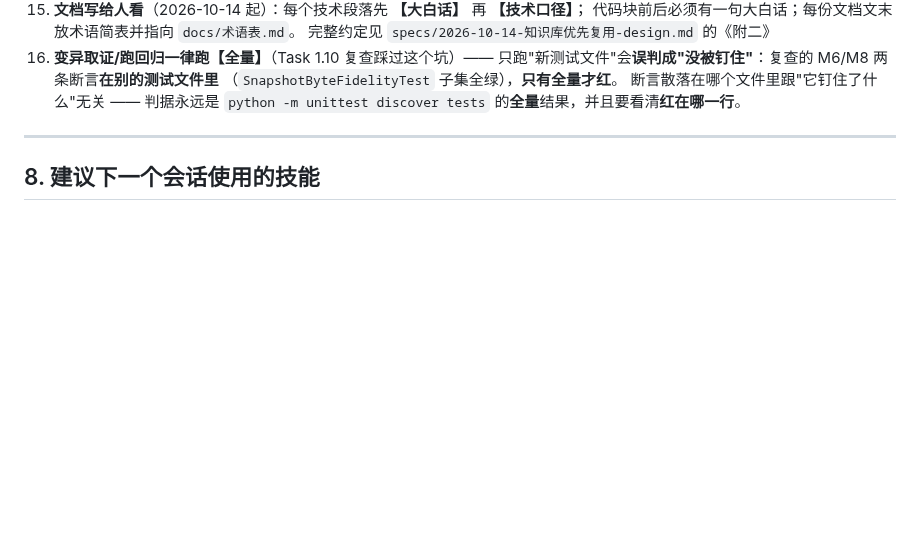
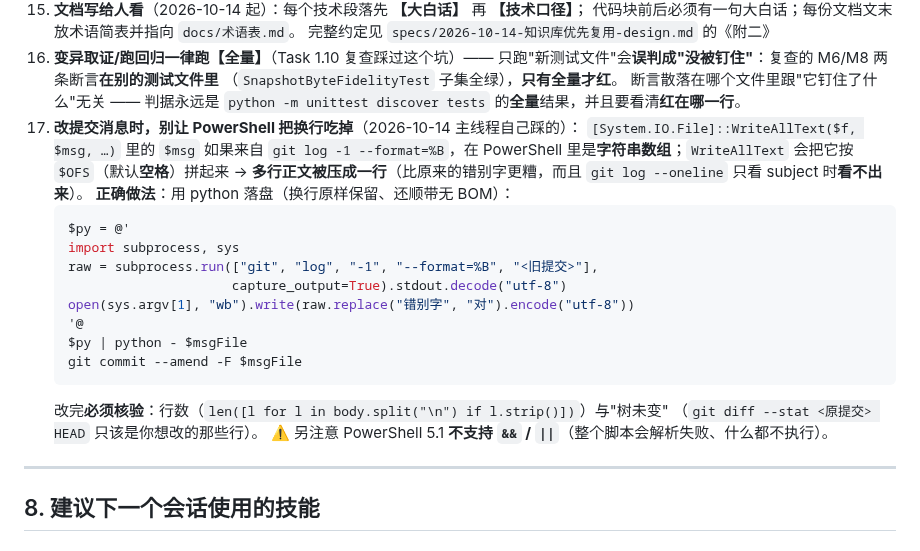
Before and after one commit to jkvhb/ai-job-search, a Markdown page: docs/开发交接-阶段4.md, the part around the change. Drawn GitHub-style; blank space fills up the shorter version.

Commit message:
docs(handoff): 记两条纪律 —— 改提交消息别让 PowerShell 吃掉换行（附正确写法与核验步骤）；PS 5.1 不支持 &&

````diff
--- a/docs/开发交接-阶段4.md
+++ b/docs/开发交接-阶段4.md
@@ -316,6 +316,25 @@ python -m unittest discover tests     # 期望：Ran 872 tests / OK / $LASTEXITC
     （`SnapshotByteFidelityTest` 子集全绿），**只有全量才红**。
     断言散落在哪个文件里跟"它钉住了什么"无关 —— 判据永远是
     `python -m unittest discover tests` 的**全量**结果，并且要看清**红在哪一行**。
+15. **改提交消息时，别让 PowerShell 把换行吃掉**（2026-10-14 主线程自己踩的）：
+    `[System.IO.File]::WriteAllText($f, $msg, …)` 里的 `$msg` 如果来自
+    `git log -1 --format=%B`，在 PowerShell 里是**字符串数组**；`WriteAllText` 会把它按
+    `$OFS`（默认**空格**）拼起来 → **多行正文被压成一行**（比原来的错别字更糟，而且
+    `git log --oneline` 只看 subject 时**看不出来**）。
+    **正确做法**：用 python 落盘（换行原样保留、还顺带无 BOM）：
+    ```powershell
+    $py = @'
+    import subprocess, sys
+    raw = subprocess.run(["git", "log", "-1", "--format=%B", "<旧提交>"],
+                         capture_output=True).stdout.decode("utf-8")
+    open(sys.argv[1], "wb").write(raw.replace("错别字", "对").encode("utf-8"))
+    '@
+    $py | python - $msgFile
+    git commit --amend -F $msgFile
+    ```
+    改完**必须核验**：行数（`len([l for l in body.split("\n") if l.strip()])`）与"树未变"
+    （`git diff --stat <原提交> HEAD` 只该是你想改的那些行）。
+    ⚠️ 另注意 PowerShell 5.1 **不支持 `&&` / `||`**（整个脚本会解析失败、什么都不执行）。
 
 ---
 
````
